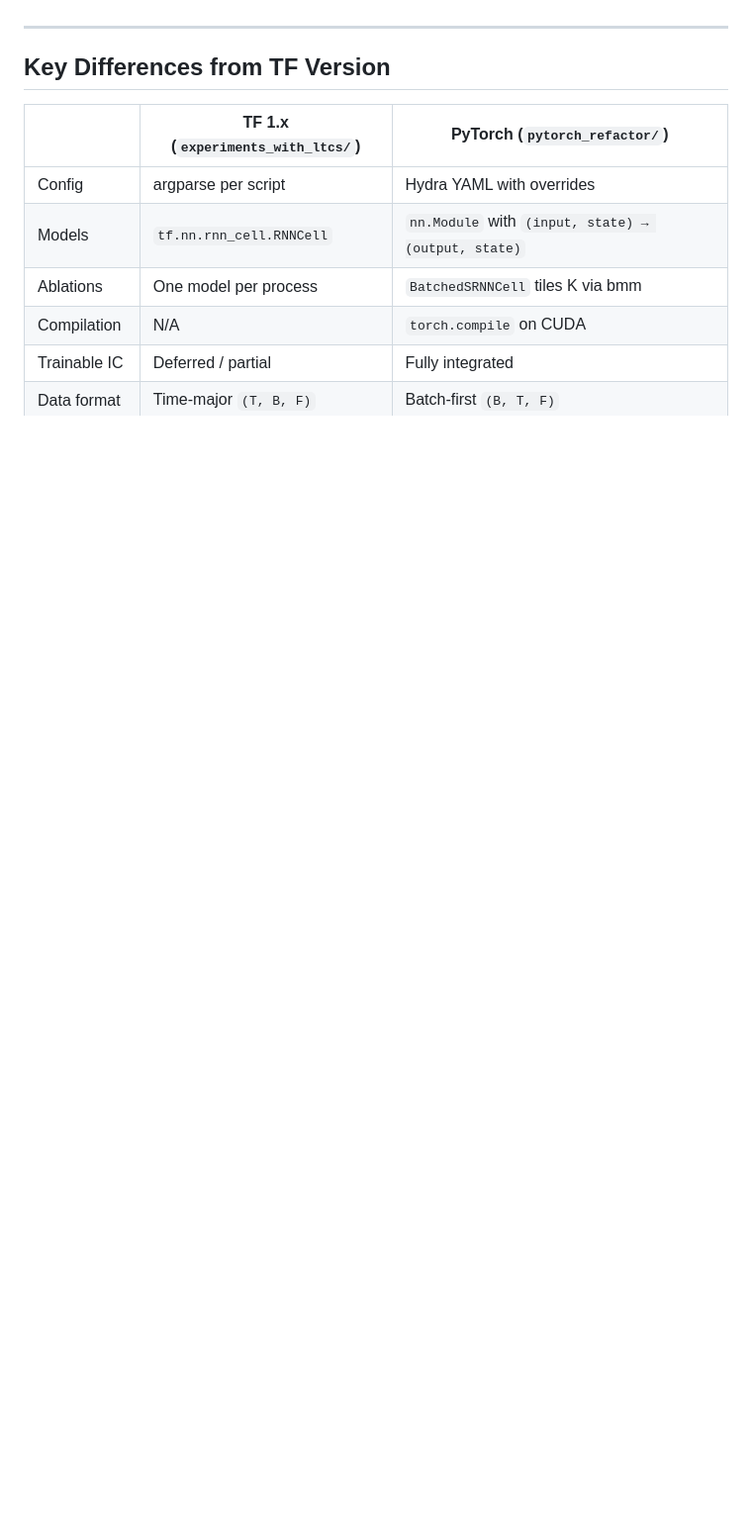
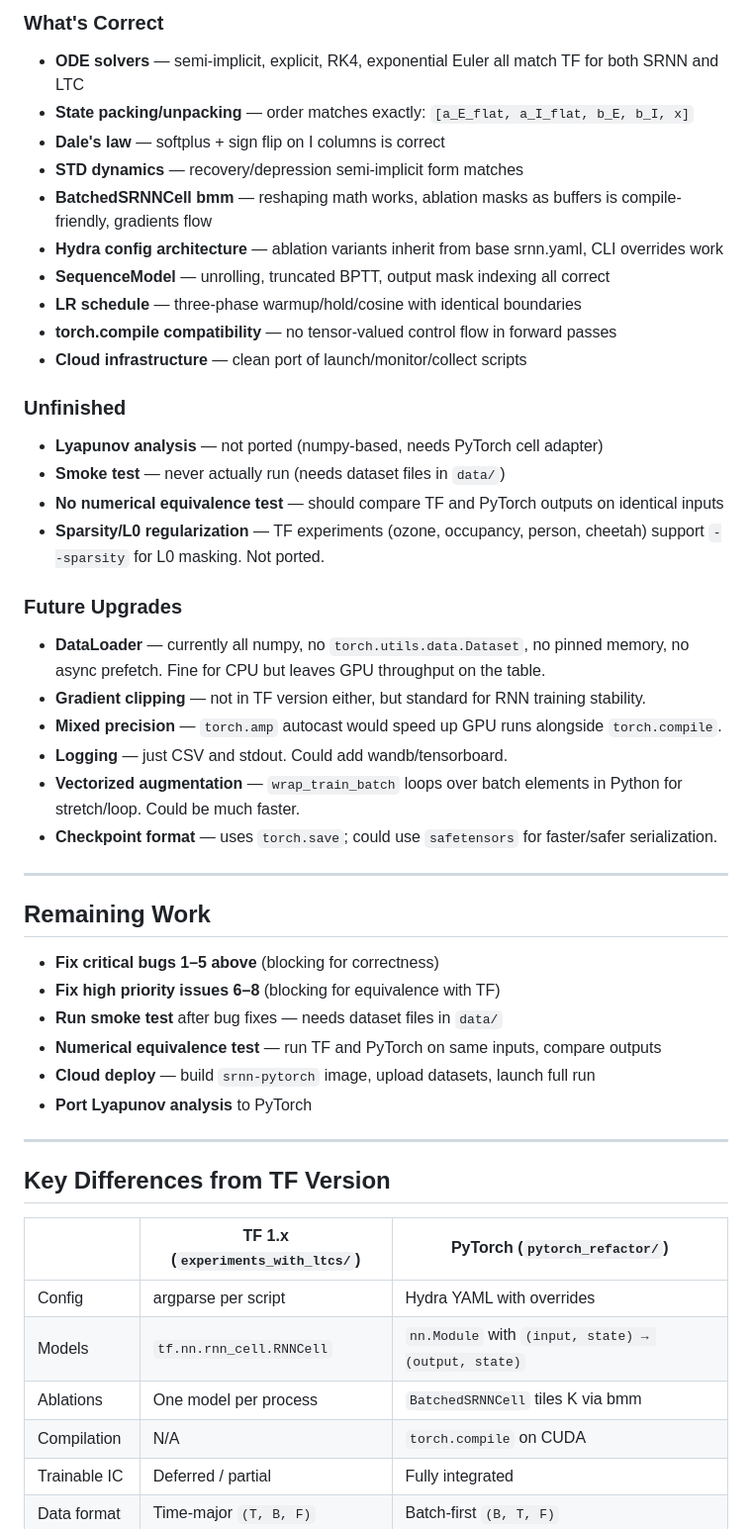
Before and after one commit to TomRichner/train-srnn, a Markdown page: Pytorch_Refactor.md, the part around one of its changes. Shown at 99% size. Rendered like a GitHub page; blank space fills up the shorter version.

```diff
--- a/Pytorch_Refactor.md
+++ b/Pytorch_Refactor.md
@@ -63,3 +108,42 @@
+### What's Correct
+
+- **ODE solvers** — semi-implicit, explicit, RK4, exponential Euler all match TF for both SRNN and LTC
+- **State packing/unpacking** — order matches exactly: `[a_E_flat, a_I_flat, b_E, b_I, x]`
+- **Dale's law** — softplus + sign flip on I columns is correct
+- **STD dynamics** — recovery/depression semi-implicit form matches
+- **BatchedSRNNCell bmm** — reshaping math works, ablation masks as buffers is compile-friendly, gradients flow
+- **Hydra config architecture** — ablation variants inherit from base srnn.yaml, CLI overrides work
+- **SequenceModel** — unrolling, truncated BPTT, output mask indexing all correct
+- **LR schedule** — three-phase warmup/hold/cosine with identical boundaries
+- **torch.compile compatibility** — no tensor-valued control flow in forward passes
+- **Cloud infrastructure** — clean port of launch/monitor/collect scripts
+
+### Unfinished
+
+- **Lyapunov analysis** — not ported (numpy-based, needs PyTorch cell adapter)
+- **Smoke test** — never actually run (needs dataset files in `data/`)
+- **No numerical equivalence test** — should compare TF and PyTorch outputs on identical inputs
+- **Sparsity/L0 regularization** — TF experiments (ozone, occupancy, person, cheetah) support `--sparsity` for L0 masking. Not ported.
+
+### Future Upgrades
+
+- **DataLoader** — currently all numpy, no `torch.utils.data.Dataset`, no pinned memory, no async prefetch. Fine for CPU but leaves GPU throughput on the table.
+- **Gradient clipping** — not in TF version either, but standard for RNN training stability.
+- **Mixed precision** — `torch.amp` autocast would speed up GPU runs alongside `torch.compile`.
+- **Logging** — just CSV and stdout. Could add wandb/tensorboard.
+- **Vectorized augmentation** — `wrap_train_batch` loops over batch elements in Python for stretch/loop. Could be much faster.
+- **Checkpoint format** — uses `torch.save`; could use `safetensors` for faster/safer serialization.
+
+---
+
+## Remaining Work
+
+- **Fix critical bugs 1–5 above** (blocking for correctness)
+- **Fix high priority issues 6–8** (blocking for equivalence with TF)
+- **Run smoke test** after bug fixes — needs dataset files in `data/`
+- **Numerical equivalence test** — run TF and PyTorch on same inputs, compare outputs
+- **Cloud deploy** — build `srnn-pytorch` image, upload datasets, launch full run
+- **Port Lyapunov analysis** to PyTorch
 
 ---
 
```
Also changed, not shown: other parts of Pytorch_Refactor.md (+49 -4 lines).
